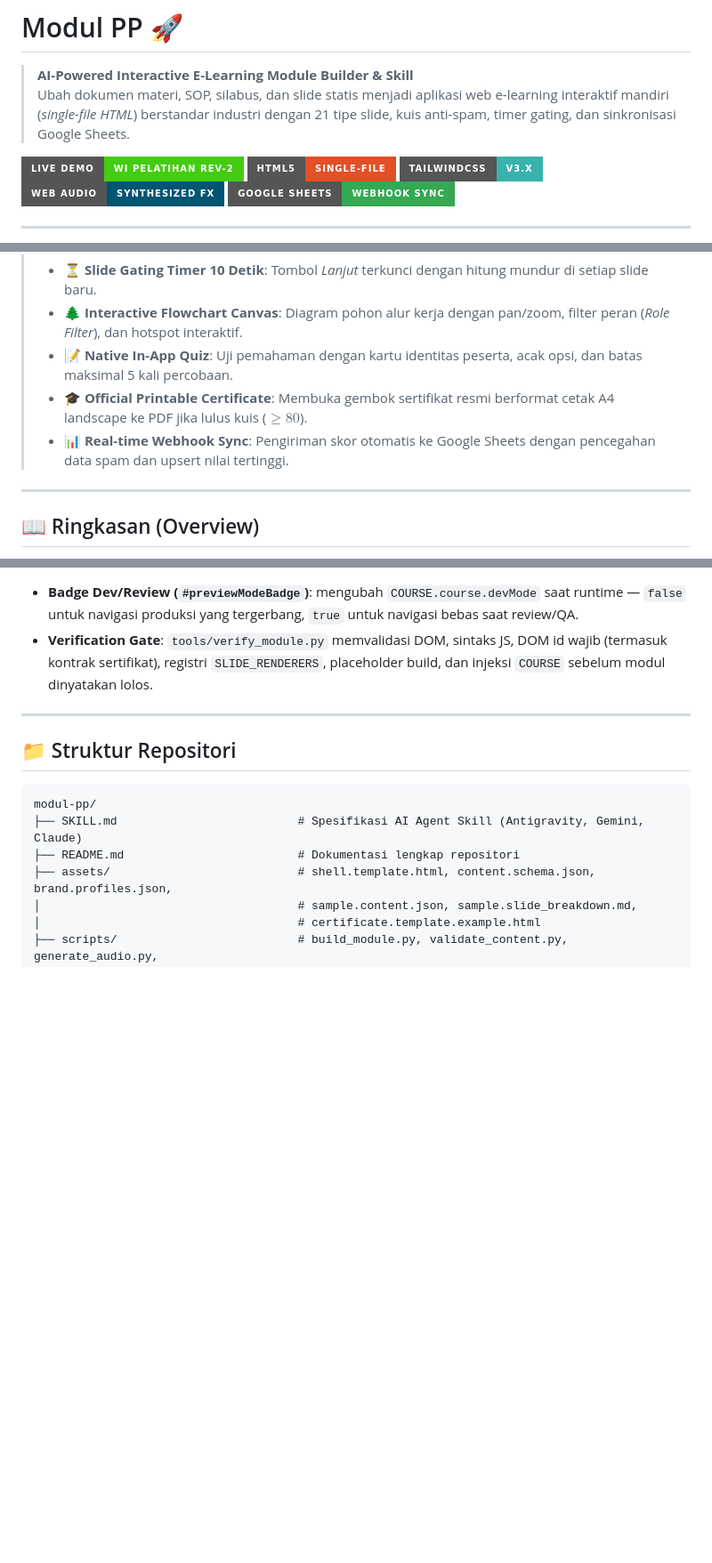
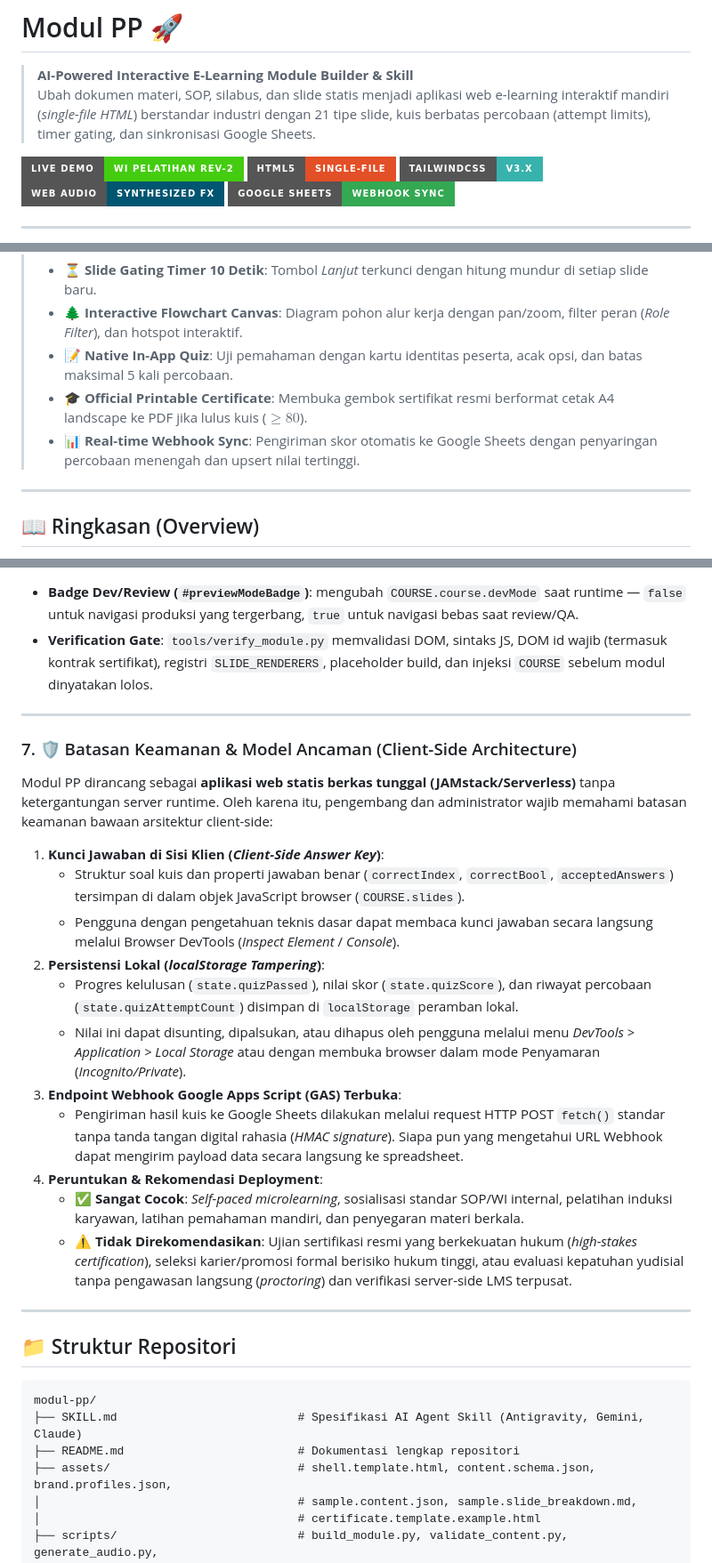
Before and after one commit to NotSyam/modul-pp, a Markdown page: README.md, 3 parts joined by grey strips. Shown at 89% size. Rendered like a GitHub page; badges without logos; blank space fills up the shorter version.

Commit message:
docs(security): harmonize slide_types persistence, purge anti-spam terms, and document security boundaries
- Update references/slide_types.md to reflect localStorage persistence
- Replace residual anti-spam terms in README.md with attempt limits
- Add explicit Client-Side Security & Architectural Boundaries sections in README.md and SKILL.md
- Add testing flag status checklist item to Step 11 in SKILL.md

````diff
--- a/README.md
+++ b/README.md
@@ -1,6 +1,6 @@
 # Modul PP 🚀
 > **AI-Powered Interactive E-Learning Module Builder & Skill**
-> Ubah dokumen materi, SOP, silabus, dan slide statis menjadi aplikasi web e-learning interaktif mandiri (*single-file HTML*) berstandar industri dengan 21 tipe slide, kuis anti-spam, timer gating, dan sinkronisasi Google Sheets.
+> Ubah dokumen materi, SOP, silabus, dan slide statis menjadi aplikasi web e-learning interaktif mandiri (*single-file HTML*) berstandar industri dengan 21 tipe slide, kuis berbatas percobaan (attempt limits), timer gating, dan sinkronisasi Google Sheets.
 
 [![Live Demo](https://img.shields.io/badge/Live_Demo-WI_Pelatihan_Rev--2-success?style=for-the-badge&logo=github)](https://notsyam.github.io/wi-pelatihan-rev2/)
 [![HTML5](https://img.shields.io/badge/HTML5-Single--File-E34F26?style=for-the-badge&logo=html5&logoColor=white)](#)
@@ -21,7 +21,7 @@ Lihat contoh modul e-learning interaktif nyata yang diproduksi menggunakan engin
 > - 🌲 **Interactive Flowchart Canvas**: Diagram pohon alur kerja dengan pan/zoom, filter peran (*Role Filter*), dan hotspot interaktif.
 > - 📝 **Native In-App Quiz**: Uji pemahaman dengan kartu identitas peserta, acak opsi, dan batas maksimal 5 kali percobaan.
 > - 🎓 **Official Printable Certificate**: Membuka gembok sertifikat resmi berformat cetak A4 landscape ke PDF jika lulus kuis ($\ge 80$).
-> - 📊 **Real-time Webhook Sync**: Pengiriman skor otomatis ke Google Sheets dengan pencegahan data spam dan upsert nilai tertinggi.
+> - 📊 **Real-time Webhook Sync**: Pengiriman skor otomatis ke Google Sheets dengan penyaringan percobaan menengah dan upsert nilai tertinggi.
 
 ---
 
@@ -358,6 +358,24 @@ Kontras **tidak** dijamin WCAG AA menyeluruh: `scripts/build_module.py` mencetak
 
 ---
 
+### 7. 🛡️ Batasan Keamanan & Model Ancaman (Client-Side Architecture)
+
+Modul PP dirancang sebagai **aplikasi web statis berkas tunggal (JAMstack/Serverless)** tanpa ketergantungan server runtime. Oleh karena itu, pengembang dan administrator wajib memahami batasan keamanan bawaan arsitektur client-side:
+
+1. **Kunci Jawaban di Sisi Klien (*Client-Side Answer Key*)**:
+   - Struktur soal kuis dan properti jawaban benar (`correctIndex`, `correctBool`, `acceptedAnswers`) tersimpan di dalam objek JavaScript browser (`COURSE.slides`).
+   - Pengguna dengan pengetahuan teknis dasar dapat membaca kunci jawaban secara langsung melalui Browser DevTools (*Inspect Element* / *Console*).
+2. **Persistensi Lokal (*localStorage Tampering*)**:
+   - Progres kelulusan (`state.quizPassed`), nilai skor (`state.quizScore`), dan riwayat percobaan (`state.quizAttemptCount`) disimpan di `localStorage` peramban lokal.
+   - Nilai ini dapat disunting, dipalsukan, atau dihapus oleh pengguna melalui menu *DevTools > Application > Local Storage* atau dengan membuka browser dalam mode Penyamaran (*Incognito/Private*).
+3. **Endpoint Webhook Google Apps Script (GAS) Terbuka**:
+   - Pengiriman hasil kuis ke Google Sheets dilakukan melalui request HTTP POST `fetch()` standar tanpa tanda tangan digital rahasia (*HMAC signature*). Siapa pun yang mengetahui URL Webhook dapat mengirim payload data secara langsung ke spreadsheet.
+4. **Peruntukan & Rekomendasi Deployment**:
+   - ✅ **Sangat Cocok**: *Self-paced microlearning*, sosialisasi standar SOP/WI internal, pelatihan induksi karyawan, latihan pemahaman mandiri, dan penyegaran materi berkala.
+   - ⚠️ **Tidak Direkomendasikan**: Ujian sertifikasi resmi yang berkekuatan hukum (*high-stakes certification*), seleksi karier/promosi formal berisiko hukum tinggi, atau evaluasi kepatuhan yudisial tanpa pengawasan langsung (*proctoring*) dan verifikasi server-side LMS terpusat.
+
+---
+
 ## 📁 Struktur Repositori
 
 ```text
````
Also changed, not shown: other parts of README.md (+1 -1 lines), SKILL.md (+9 -0 lines), references/slide_types.md (+1 -1 lines).
